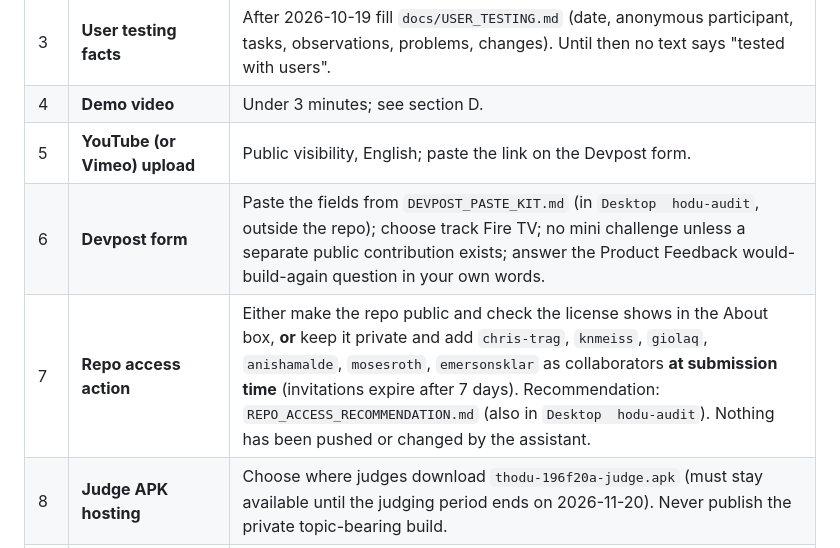
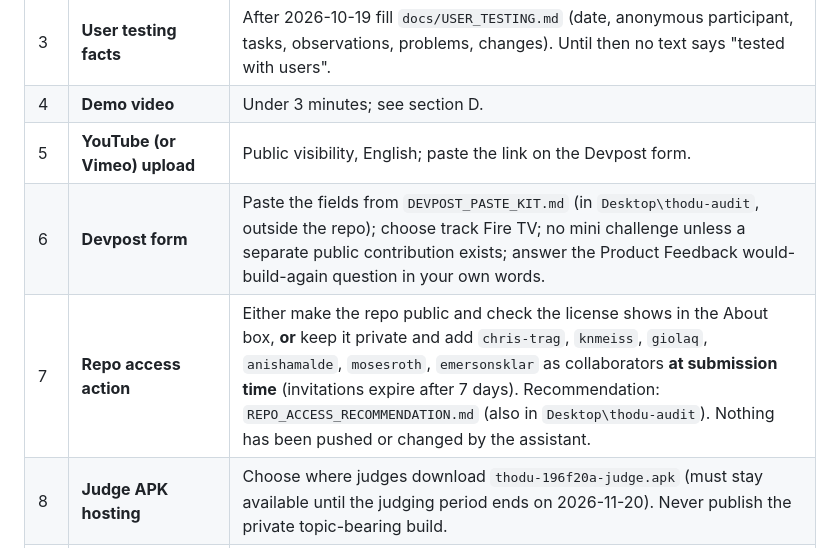
Before and after one commit to survivepathuri/thodu-tv, a Markdown page: submission.md, the part around the change. GitHub-like rendering.

Commit message:
docs: fix path text in submission checklist
Co-Authored-By: Claude Sonnet 5.5 <noreply@anthropic.com>

```diff
--- a/submission.md
+++ b/submission.md
@@ -31,8 +31,8 @@ Deadline: **Fri 2026-10-23, 12:00 pm Pacific** (internal target 2026-10-22 about
 | 3 | **User testing facts** | After 2026-10-19 fill `docs/USER_TESTING.md` (date, anonymous participant, tasks, observations, problems, changes). Until then no text says "tested with users". |
 | 4 | **Demo video** | Under 3 minutes; see section D. |
 | 5 | **YouTube (or Vimeo) upload** | Public visibility, English; paste the link on the Devpost form. |
-| 6 | **Devpost form** | Paste the fields from `DEVPOST_PASTE_KIT.md` (in `Desktop	hodu-audit`, outside the repo); choose track Fire TV; no mini challenge unless a separate public contribution exists; answer the Product Feedback would-build-again question in your own words. |
-| 7 | **Repo access action** | Either make the repo public and check the license shows in the About box, **or** keep it private and add `chris-trag`, `knmeiss`, `giolaq`, `anishamalde`, `mosesroth`, `emersonsklar` as collaborators **at submission time** (invitations expire after 7 days). Recommendation: `REPO_ACCESS_RECOMMENDATION.md` (also in `Desktop	hodu-audit`). Nothing has been pushed or changed by the assistant. |
+| 6 | **Devpost form** | Paste the fields from `DEVPOST_PASTE_KIT.md` (in `Desktop\thodu-audit`, outside the repo); choose track Fire TV; no mini challenge unless a separate public contribution exists; answer the Product Feedback would-build-again question in your own words. |
+| 7 | **Repo access action** | Either make the repo public and check the license shows in the About box, **or** keep it private and add `chris-trag`, `knmeiss`, `giolaq`, `anishamalde`, `mosesroth`, `emersonsklar` as collaborators **at submission time** (invitations expire after 7 days). Recommendation: `REPO_ACCESS_RECOMMENDATION.md` (also in `Desktop\thodu-audit`). Nothing has been pushed or changed by the assistant. |
 | 8 | **Judge APK hosting** | Choose where judges download `thodu-196f20a-judge.apk` (must stay available until the judging period ends on 2026-11-20). Never publish the private topic-bearing build. |
 | 9 | **Eligibility and ownership confirmations** | Age of majority, no financial or preferential support from Amazon/Devpost, you are the Representative. |
 | 10 | **Real phone delivery proof (optional)** | Subscribe a phone to a throwaway topic, press Help on the TV (not the cloud device), note the time. Only then may any text say the message reached a phone. |
```
